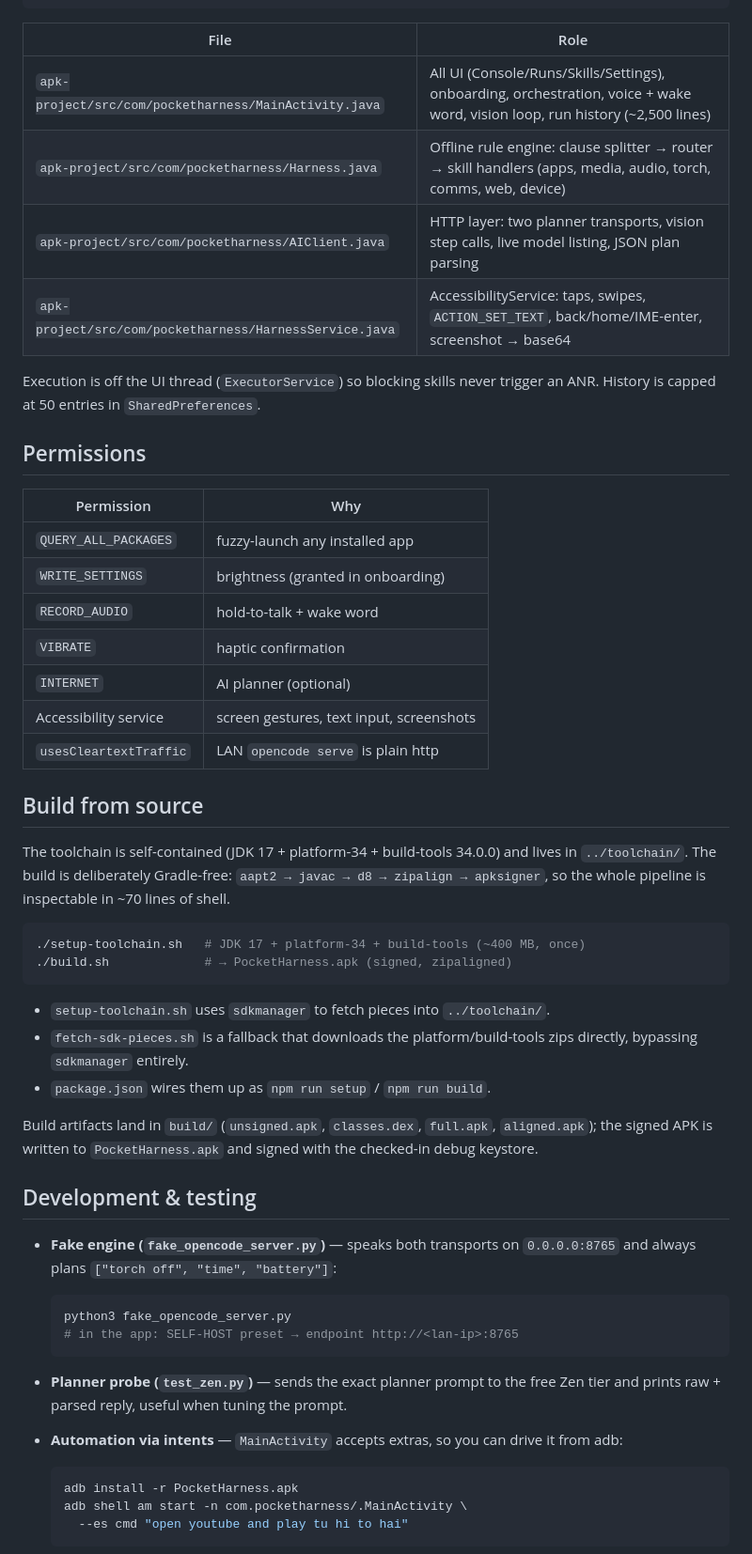
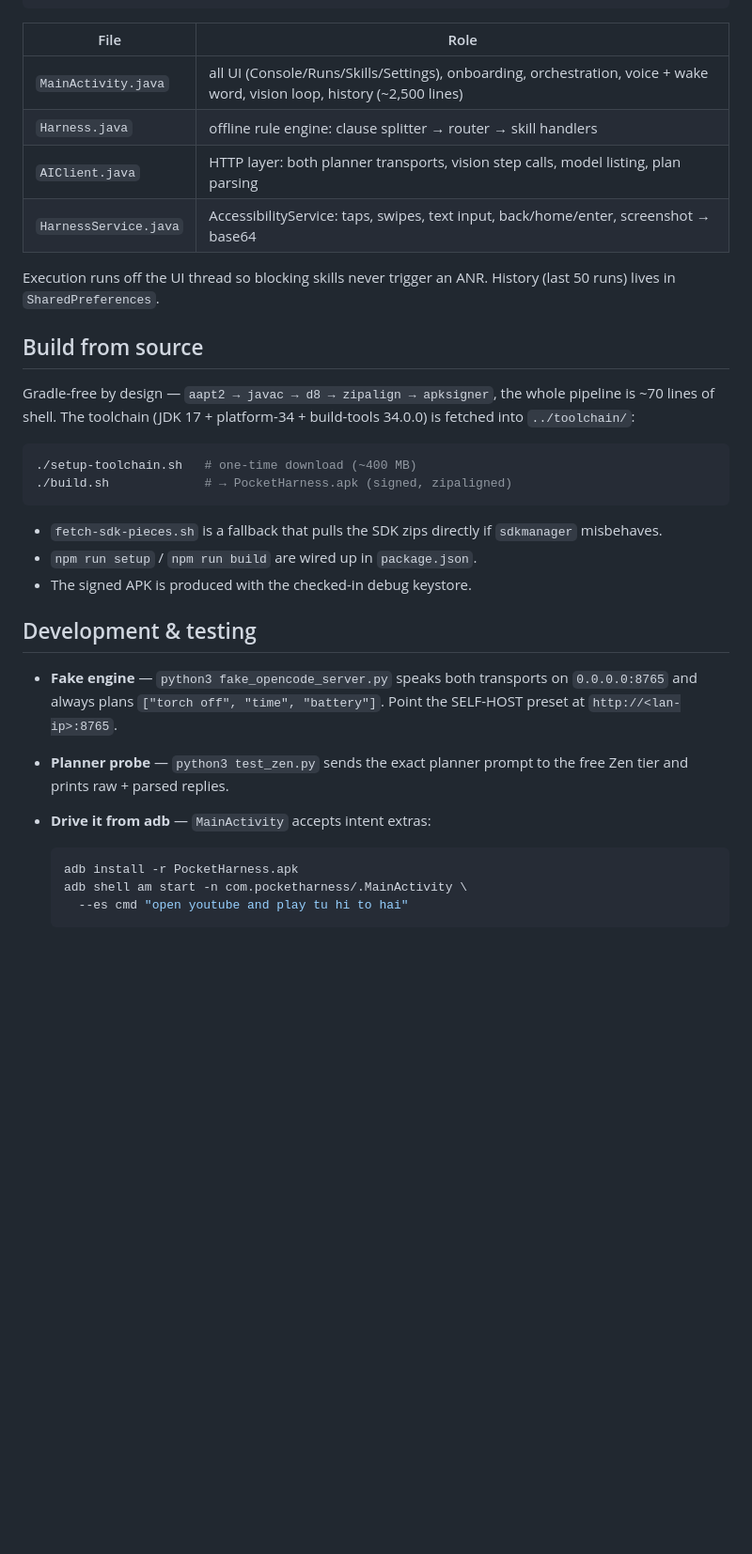
Before and after one commit to explise/pocket-harness, a Markdown page: README.md, the part around one of its changes. Shown at 94% size. GitHub-like rendering; blank space fills up the shorter version.

````diff
--- a/README.md
+++ b/README.md
@@ -157,62 +135,38 @@ There's also a built-in path that auto-triggers the vision loop for
 
 | File | Role |
 |---|---|
-| `apk-project/src/com/pocketharness/MainActivity.java` | All UI (Console/Runs/Skills/Settings), onboarding, orchestration, voice + wake word, vision loop, run history (~2,500 lines) |
-| `apk-project/src/com/pocketharness/Harness.java` | Offline rule engine: clause splitter → router → skill handlers (apps, media, audio, torch, comms, web, device) |
-| `apk-project/src/com/pocketharness/AIClient.java` | HTTP layer: two planner transports, vision step calls, live model listing, JSON plan parsing |
-| `apk-project/src/com/pocketharness/HarnessService.java` | AccessibilityService: taps, swipes, `ACTION_SET_TEXT`, back/home/IME-enter, screenshot → base64 |
+| `MainActivity.java` | all UI (Console/Runs/Skills/Settings), onboarding, orchestration, voice + wake word, vision loop, history (~2,500 lines) |
+| `Harness.java` | offline rule engine: clause splitter → router → skill handlers |
+| `AIClient.java` | HTTP layer: both planner transports, vision step calls, model listing, plan parsing |
+| `HarnessService.java` | AccessibilityService: taps, swipes, text input, back/home/enter, screenshot → base64 |
 
-Execution is off the UI thread (`ExecutorService`) so blocking skills never
-trigger an ANR. History is capped at 50 entries in `SharedPreferences`.
-
-## Permissions
-
-| Permission | Why |
-|---|---|
-| `QUERY_ALL_PACKAGES` | fuzzy-launch any installed app |
-| `WRITE_SETTINGS` | brightness (granted in onboarding) |
-| `RECORD_AUDIO` | hold-to-talk + wake word |
-| `VIBRATE` | haptic confirmation |
-| `INTERNET` | AI planner (optional) |
-| Accessibility service | screen gestures, text input, screenshots |
-| `usesCleartextTraffic` | LAN `opencode serve` is plain http |
+Execution runs off the UI thread so blocking skills never trigger an ANR.
+History (last 50 runs) lives in `SharedPreferences`.
 
 ## Build from source
 
-The toolchain is self-contained (JDK 17 + platform-34 + build-tools 34.0.0) and
-lives in `../toolchain/`. The build is deliberately Gradle-free:
-`aapt2 → javac → d8 → zipalign → apksigner`, so the whole pipeline is
-inspectable in ~70 lines of shell.
+Gradle-free by design — `aapt2 → javac → d8 → zipalign → apksigner`, the whole
+pipeline is ~70 lines of shell. The toolchain (JDK 17 + platform-34 +
+build-tools 34.0.0) is fetched into `../toolchain/`:
 
 ```bash
-./setup-toolchain.sh   # JDK 17 + platform-34 + build-tools (~400 MB, once)
+./setup-toolchain.sh   # one-time download (~400 MB)
 ./build.sh             # → PocketHarness.apk (signed, zipaligned)
 ```
 
-- `setup-toolchain.sh` uses `sdkmanager` to fetch pieces into `../toolchain/`.
-- `fetch-sdk-pieces.sh` is a fallback that downloads the platform/build-tools
-  zips directly, bypassing `sdkmanager` entirely.
-- `package.json` wires them up as `npm run setup` / `npm run build`.
-
-Build artifacts land in `build/` (`unsigned.apk`, `classes.dex`, `full.apk`,
-`aligned.apk`); the signed APK is written to `PocketHarness.apk` and signed with
-the checked-in debug keystore.
+- `fetch-sdk-pieces.sh` is a fallback that pulls the SDK zips directly if
+  `sdkmanager` misbehaves.
+- `npm run setup` / `npm run build` are wired up in `package.json`.
+- The signed APK is produced with the checked-in debug keystore.
 
 ## Development & testing
 
-- **Fake engine (`fake_opencode_server.py`)** — speaks both transports on
-  `0.0.0.0:8765` and always plans `["torch off", "time", "battery"]`:
-
-  ```bash
-  python3 fake_opencode_server.py
-  # in the app: SELF-HOST preset → endpoint http://<lan-ip>:8765
-  ```
-
-- **Planner probe (`test_zen.py`)** — sends the exact planner prompt to the free
-  Zen tier and prints raw + parsed reply, useful when tuning the prompt.
-
-- **Automation via intents** — `MainActivity` accepts extras, so you can drive
-  it from adb:
+- **Fake engine** — `python3 fake_opencode_server.py` speaks both transports on
+  `0.0.0.0:8765` and always plans `["torch off", "time", "battery"]`. Point the
+  SELF-HOST preset at `http://<lan-ip>:8765`.
+- **Planner probe** — `python3 test_zen.py` sends the exact planner prompt to the
+  free Zen tier and prints raw + parsed replies.
+- **Drive it from adb** — `MainActivity` accepts intent extras:
 
   ```bash
   adb install -r PocketHarness.apk
````
Also changed, not shown: other parts of README.md (+79 -92 lines), design/FINAL-after.png (deleted), design/FINAL-open.png (deleted), design/readme-console.png (added), design/readme-plan.png (added), design/readme-settings.png (added), design/readme-skills.png (added).
